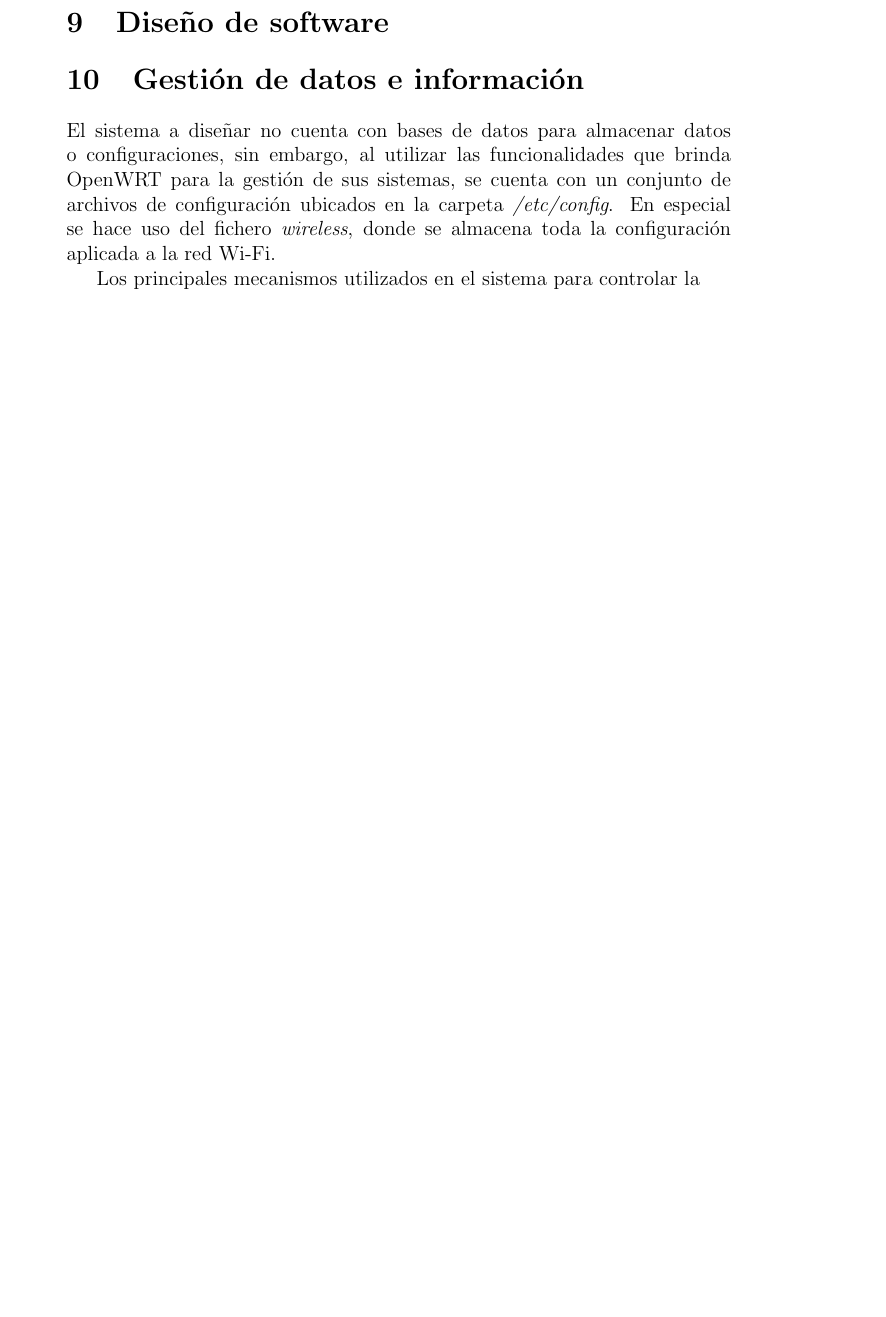
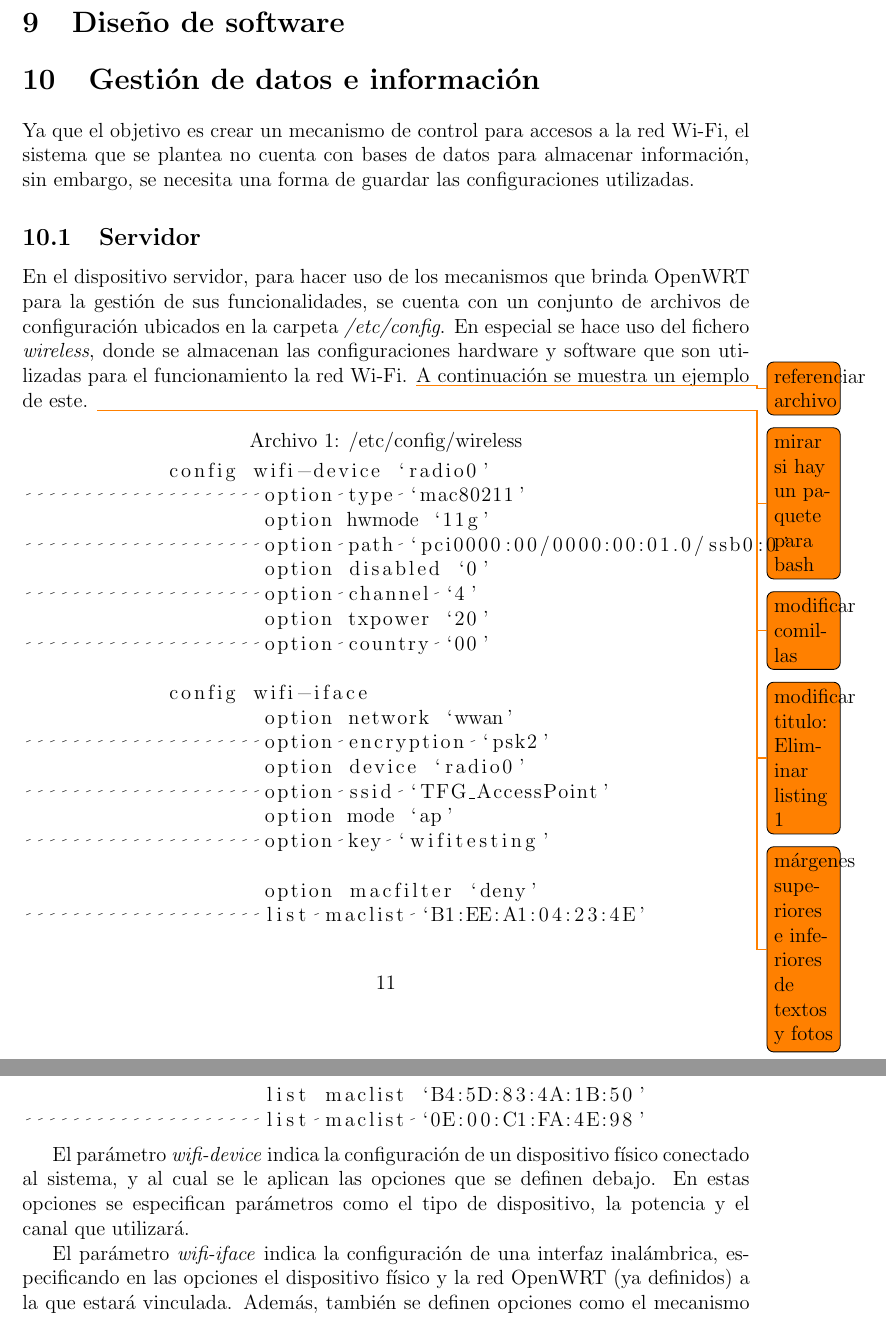
Before and after one commit to bismanaeem/wifi, a LaTeX document (Doc/TeX/Documentation.tex): part of page 11 of 30 before the commit and two parts of pages 11 and 12 of 29 after it, the two joined at a grey line, cut so that both start at the same text, the shorter picture padded with empty space. Compiled offline with pdfLaTeX.

Commit message:
Added .8 Data and info management

```diff
--- a/Doc/TeX/Documentation.tex
+++ b/Doc/TeX/Documentation.tex
@@ -1,5 +1,6 @@
 \documentclass[12pt]{article}
 \usepackage[utf8]{inputenc}
+\usepackage[a4paper, width=150mm, top=25mm, bottom=25mm]{geometry}
 
 \usepackage{titlesec}
 \newcommand{\sectionbreak}{\clearpage}
@@ -24,6 +26,8 @@
 
 \usepackage{todonotes}
 
+%%%%%%%%%%%%%%%%%%%%%%%%%%%
+\renewcommand{\lstlistingname}{Archivo}
 %%%%%%%%%%%%%%%%%%%%%%%%%%%
 
 \graphicspath{ {images/} }
@@ -159,6 +163,38 @@ El uso de redes Wi-Fi ha permitido que los usuarios tengan una mayor disponibili
 
 \section{Gestión de datos e información}
 % Xestión de datos e información: describiranse os métodos ou técnicas empregadas para xestionar tanto os datos coma o resto de información relevante.
-El sistema a diseñar no cuenta con bases de datos para almacenar datos o configuraciones, sin embargo, al utilizar las funcionalidades que brinda OpenWRT para la gestión de sus sistemas, se cuenta con un conjunto de archivos de configuración ubicados en la carpeta \textit{/etc/config}. En especial se hace uso del fichero \textit{wireless}, donde se almacena toda la configuración aplicada a la red Wi-Fi.
+    Ya que el objetivo es crear un mecanismo de control para accesos a la red Wi-Fi, el sistema que se plantea no cuenta con bases de datos para almacenar información, sin embargo, se necesita una forma de guardar las configuraciones utilizadas.
 
-Los principales mecanismos utilizados en el sistema para controlar la
+    \subsection{Servidor}
+        En el dispositivo servidor, para hacer uso de los mecanismos que brinda OpenWRT para la gestión de sus funcionalidades, se cuenta con un conjunto de archivos de configuración ubicados en la carpeta \textit{/etc/config}. En especial se hace uso del fichero \textit{wireless}, donde se almacenan las configuraciones hardware y software que son utilizadas para el funcionamiento la red Wi-Fi. \todo{referenciar archivo} A continuación se muestra un ejemplo de este.
+        \todo{mirar si hay un paquete para bash}
+        \todo{modificar comillas}
+        \todo{modificar titulo: Eliminar listing 1}
+        \todo{márgenes superiores e inferiores de textos y fotos}
+        \begin{lstlisting}[caption=/etc/config/wireless, language=bash]
+            config wifi-device `radio0'
+                    option type `mac80211'
+                    option hwmode `11g'
+                    option path `pci0000:00/0000:00:01.0/ssb0:0'
+                    option disabled `0'
+                    option channel `4'
+                    option txpower `20'
+                    option country `00'
+
+            config wifi-iface
+                    option network `wwan'
+                    option encryption `psk2'
+                    option device `radio0'
+                    option ssid `TFG_AccessPoint'
+                    option mode `ap'
+                    option key `wifitesting'
+
+                    option macfilter `deny'
+                    list maclist `B1:EE:A1:04:23:4E'
+                    list maclist `B4:5D:83:4A:1B:50'
+                    list maclist `0E:00:C1:FA:4E:98'
+        \end{lstlisting}
+
+        El parámetro \textit{wifi-device} indica la configuración de un dispositivo físico conectado al sistema, y al cual se le aplican las opciones que se definen debajo. En estas opciones se especifican parámetros como el tipo de dispositivo, la potencia y el canal que utilizará.
+
+        El parámetro \textit{wifi-iface} indica la configuración de una interfaz inalámbrica, especificando en las opciones el dispositivo físico y la red OpenWRT (ya definidos) a la que estará vinculada. Además, también se definen opciones como el mecanismo de seguridad y el modo de operación del controlador de red. El sistema que se desarrolla, hace uso de las funciones que se encuentran al final del ejemplo.
@@ -165,3 +219,5 @@ Los principales mecanismos utilizados en el sistema para controlar la
+                \label{fig:androidlifecycle}
+        \end{figure}
 
 \section{Pruebas llevadas a cabo}
 
```
Also changed, not shown: Doc/TeX/images/android_lifecycle.eps (added), Doc/TeX/images/android_lifecycle.svg (added), Doc/TeX/Documentation.tex (37 more changed lines).
